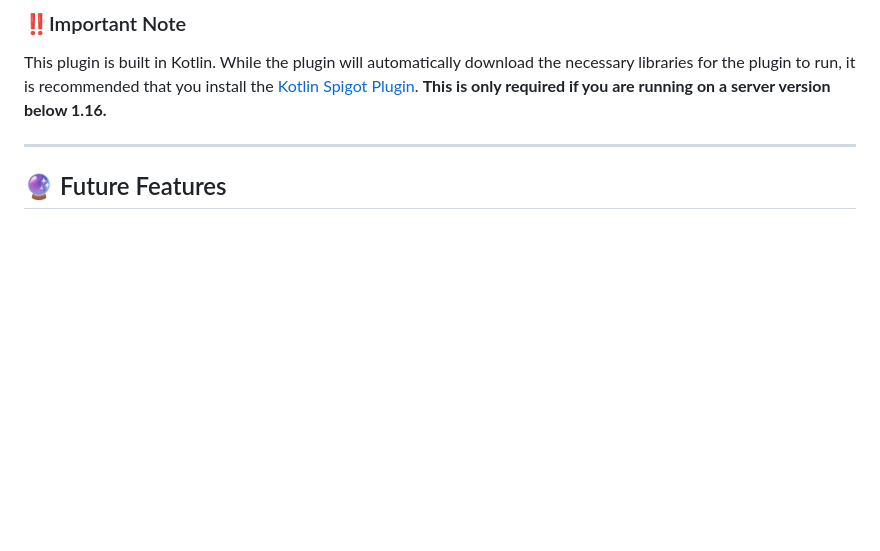
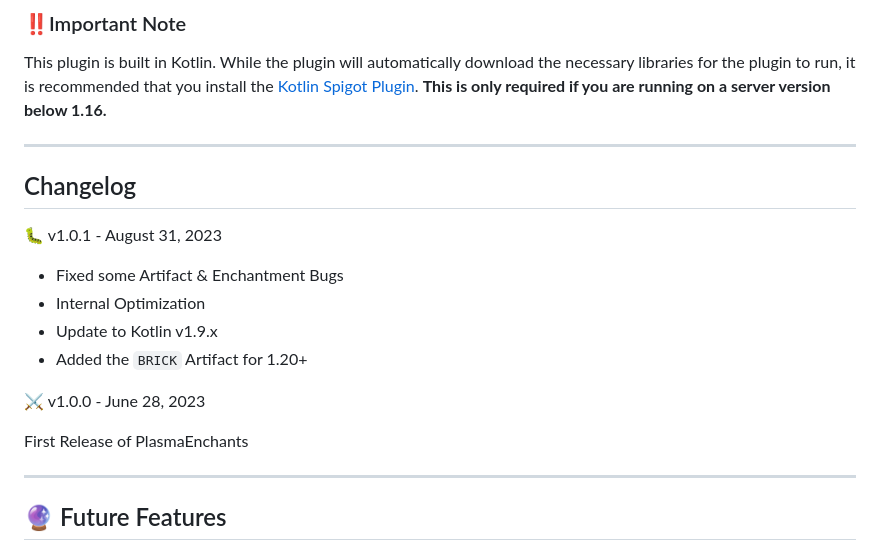
Before and after one commit to Team-Inceptus/PlasmaEnchants, a Markdown page: README.md, the part around the change. Rendered like a GitHub page; blank space fills up the shorter version.

Commit message:
Add Changelog to README.md

```diff
--- a/README.md
+++ b/README.md
@@ -24,6 +24,19 @@ Purchase and download the plugin on our Spigot Page, and drop it in to your Spig
 
 ### ‼️Important Note
 This plugin is built in Kotlin. While the plugin will automatically download the necessary libraries for the plugin to run, it is recommended that you install the [Kotlin Spigot Plugin](https://modrinth.com/plugin/kotlinmc/). **This is only required if you are running on a server version below 1.16.**
+
+---
+## Changelog
+
+🐛 v1.0.1 - August 31, 2023
+- Fixed some Artifact & Enchantment Bugs
+- Internal Optimization
+- Update to Kotlin v1.9.x
+- Added the `BRICK` Artifact for 1.20+
+
+⚔️ v1.0.0 - June 28, 2023
+
+First Release of PlasmaEnchants
 
 ---
 ## 🔮 Future Features
```
